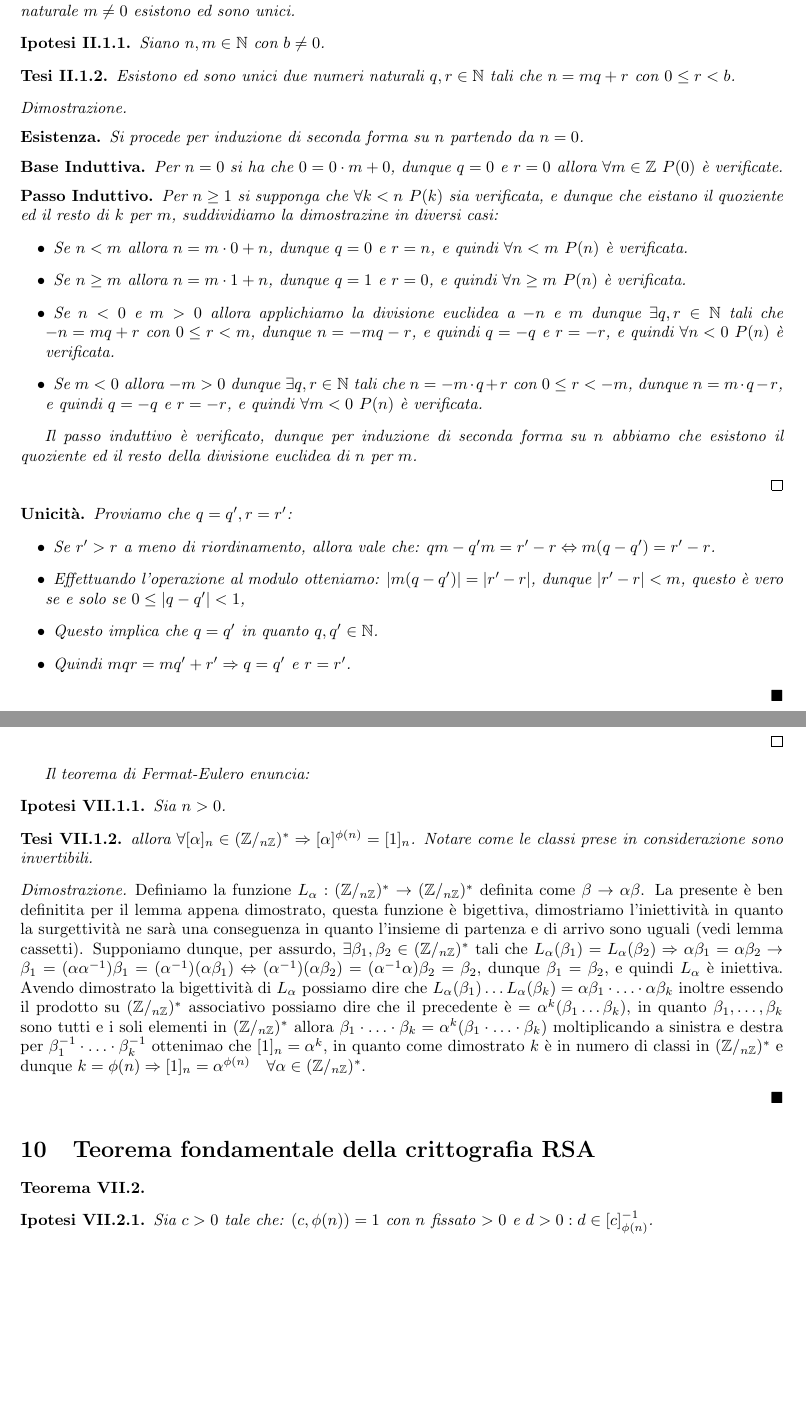
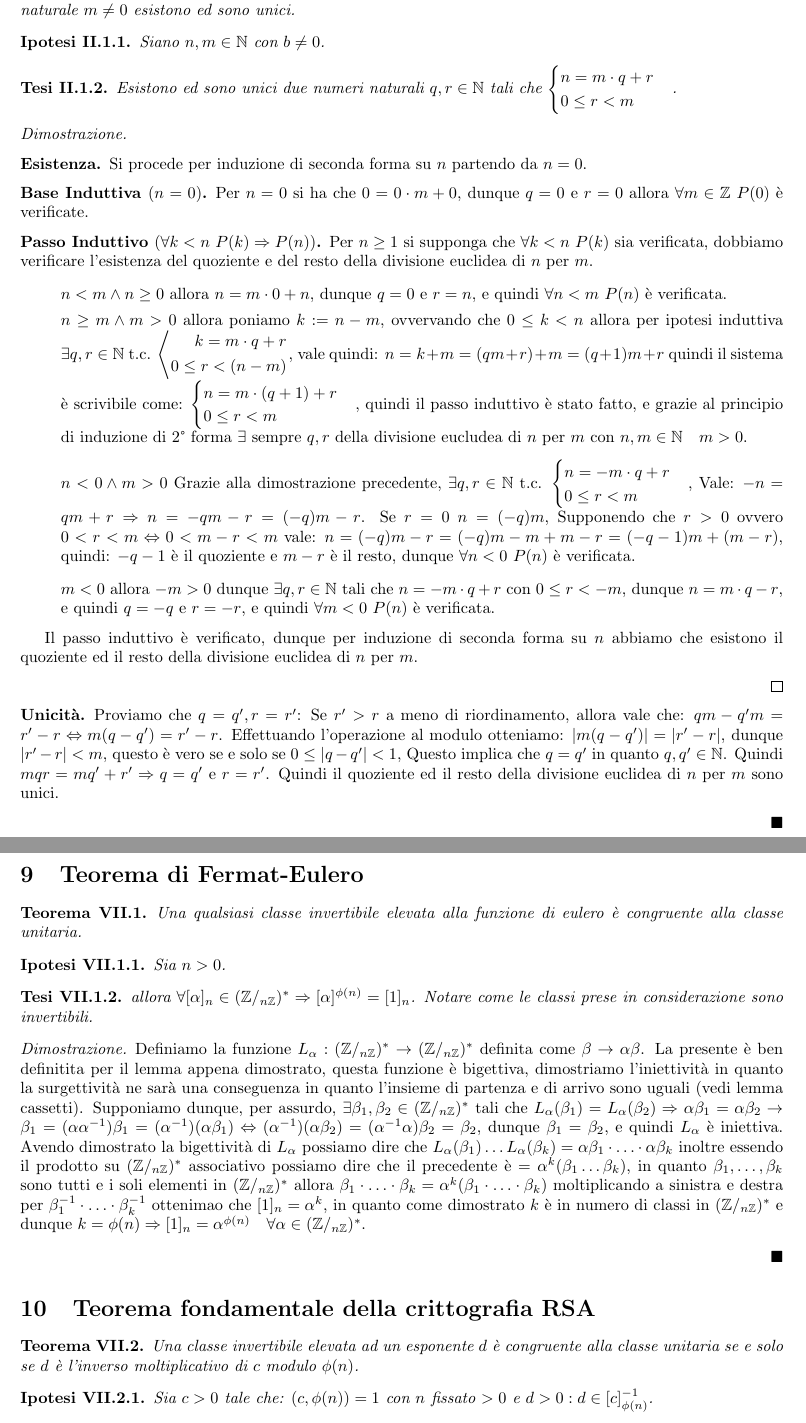
Before and after one commit to lucafano04/FMI, a LaTeX paper (teoremi.tex): two parts of pages 4 and 10 of 15, joined at a grey line, cut so that both start at the same text, the shorter picture padded with empty space. The pictures show the PDF file teoremi.pdf that the author committed with the source.

Commit message:
riscritta simostrazione esistenza teorema II.1
cambiata formattazione per passo induttivo, passo base, esistenza e unicità in quanto questi sono parte della proff

```diff
--- a/teoremi.tex
+++ b/teoremi.tex
@@ -75,10 +76,16 @@
             \begin{proof}
                 Definiamo con \(B\) il complementare di \(A\), (\(B:=A^C=\mathbb{N}\setminus A\)), verifichiamo l'ipotesi per induzione di prima forma su \(B\), dunque che \(\{0,1,\ldots,n\}\in B\ \forall n\in\mathbb{N}\Rightarrow A = \emptyset\).
                 Assumiamo che \(\mathbb{N}\) non sia ben ordinato e che dunque se \(A\neq\emptyset\) allora \(A\) non ha un minimo.
-        \subparagraph{Base Induttiva}: Dunque \(0\notin A\) altrimenti questo ne sarebbe il minimo, dunque \(\{0\}\subseteq B\) in quanto \(B\) è definito come il complementare di \(A\).\checkmark
-        \subparagraph{Passo Induttivo}: Supponendo ora che \(0,1,\ldots,n\in B\), allora \(0,1,\ldots,n\notin A\), ciò implica che \(n+1\in A\) questo però lo renderebbe un minimo il che è inammisibile in quanto \(A\) non ha un minimo per ipotesi. Dunque \(n+1\in B\), e quindi \(\{0,1,\ldots,n,n+1\}\subseteq B\). Il passo induttivo è verificato.\checkmark
+                \begin{base}[$0\in B$]
+                    Dunque \(0\notin A\) altrimenti questo ne sarebbe il minimo, dunque \(\{0\}\subseteq B\) in quanto \(B\) è definito come il complementare di \(A\).\checkmark
+                \end{base}
+                \begin{step}[$n\in B\Rightarrow n+1\in B$]
+                    Supponendo ora che \(0,1,\ldots,n\in B\), allora \(0,1,\ldots,n\notin A\), ciò implica che \(n+1\in A\) questo però lo renderebbe un minimo il che è inammisibile in quanto \(A\) non ha un minimo per ipotesi. Dunque \(n+1\in B\), e quindi \(\{0,1,\ldots,n,n+1\}\subseteq B\). Il passo induttivo è verificato.\checkmark
+                \end{step}
                 Dunque per induzione di prima forma su \(B\) abbiamo che \(A=\emptyset\), e quindi \(\mathbb{N}\) è un insieme ben ordinato.
+                \pushQED{}
             \end{proof}
+            \raggedleft{\ensuremath{\blacksquare}}
         \end{theorem}
     \section{Seconda forma del principio di induzione}
         \begin{theorem}
@@ -95,9 +102,15 @@
             \end{thesis}
             \begin{proof}
                 Sia \(A:=\{n\in\mathbb{N}\mid P(n)\text{ è falsa}\}\), dimostriamo che \(A=\emptyset\). Supponendo che \(A\neq\emptyset\Rightarrow \exists n\in\mathbb{N}: n=\min (A)\).
-        \subparagraph{Base Induttiva} Quindi abbiamo che esiste un minimo su \(A\), per la bese induttiva (1) \(0\notin A\) dunque \(0\neq\min (A)\) in quanto \(P(0)\) è vera.
-        \subparagraph{Passo Induttivo} Inoltre se \(k<n\quad k\notin A\) in quanto \(n=\min(A)\) e dunque \(P(k)\) è vera, a questo punto per il passo induttivo (2) abbiamo che \(\forall k<n\quad P(k)\text{ è vera}\) e dunque \(P(n)\) è vera, il che và in contraddizione con la definizione dell'esistenza di un minimo su \(A\). Dunque \(A=\emptyset\), e quindi \(P(n)\) è vera \(\forall n\in\mathbb{N}\).
+                \begin{base}[$P(0)$]
+                    Quindi abbiamo che esiste un minimo su \(A\), per la bese induttiva (1) \(0\notin A\) dunque \(0\neq\min (A)\) in quanto \(P(0)\) è vera.
+                \end{base}
+                \begin{step}[$P(n)\Rightarrow P(n+1)$]
+                    Inoltre se \(k<n\quad k\notin A\) in quanto \(n=\min(A)\) e dunque \(P(k)\) è vera, a questo punto per il passo induttivo (2) abbiamo che \(\forall k<n\quad P(k)\text{ è vera}\) e dunque \(P(n)\) è vera, il che và in contraddizione con la definizione dell'esistenza di un minimo su \(A\). Dunque \(A=\emptyset\), e quindi \(P(n)\) è vera \(\forall n\in\mathbb{N}\).
+                \end{step}
+            \pushQED{}
             \end{proof}
+            \raggedleft{\ensuremath{\blacksquare}}
         \end{theorem}
 \pagebreak
 \part{Teorema dell'esistenza e dell'unicità del quoziente e del resto della divisione euclidea}
@@ -108,22 +121,21 @@
         Siano \(n,m\in\mathbb{N}\) con \(b\neq 0\).
     \end{ipothesis}
     \begin{thesis}
-        Esistono ed sono unici due numeri naturali \(q,r\in\mathbb{N}\) tali che \(n=mq+r\) con \(0\leq r<b\).
+        Esistono ed sono unici due numeri naturali \(q,r\in\mathbb{N}\) tali che \(\begin{cases} n=m\cdot q+r\\0\leq r<m\end{cases}\).
     \end{thesis}
     \begin{proof}
         \begin{existence}
             Si procede per induzione di seconda forma su \(n\) partendo da \(n=0\).
-            \begin{base}
+            \begin{base}[$n=0$]
                 Per \(n=0\) si ha che \(0=0\cdot m+0\), dunque \(q=0\) e \(r=0\) allora \(\forall m\in\mathbb{Z}\ P(0)\) è verificate.
             \end{base}
-            \begin{step}
-
-                Per \(n\geq1\) si supponga che \(\forall k<n\ P(k)\) sia verificata, e dunque che eistano il quoziente ed il resto di \(k\) per \(m\), suddividiamo la dimostrazine in diversi casi:
-                \begin{list}{\labelitemi}{\leftmargin=1.5em}
-                    \item Se \(n<m\) allora \(n=m\cdot 0+n\), dunque \(q=0\) e \(r=n\), e quindi \(\forall n<m\ P(n)\) è verificata.
-                    \item Se \(n\geq m\) allora \(n=m\cdot 1+n\), dunque \(q=1\) e \(r=0\), e quindi \(\forall n\geq m\ P(n)\) è verificata.
-                    \item Se \(n<0\) e \(m>0\) allora applichiamo la divisione euclidea a \(-n\) e \(m\) dunque \(\exists q,r\in\mathbb{N}\) tali che \(-n=mq+r\) con \(0\leq r<m\), dunque \(n=-mq-r\), e quindi \(q=-q\) e \(r=-r\), e quindi \(\forall n<0\ P(n)\) è verificata.
-                    \item Se \(m<0\) allora \(-m>0\) dunque \(\exists q,r \in\mathbb{N}\) tali che \(n=-m\cdot q+r\) con \(0\leq r<-m\), dunque \(n=m\cdot q-r\), e quindi \(q=-q\) e \(r=-r\), e quindi \(\forall m<0\ P(n)\) è verificata.
+            \begin{step}[$\forall k<n\ P(k)\Rightarrow P(n)$]
+                Per \(n\geq1\) si supponga che \(\forall k<n\ P(k)\) sia verificata, dobbiamo verificare l'esistenza del quoziente e del resto della divisione euclidea di \(n\) per \(m\).
+                \begin{list}{\leftmargin=1.5em}
+                    \item{\(n<m\land n\geq 0\)} allora \(n=m\cdot 0+n\), dunque \(q=0\) e \(r=n\), e quindi \(\forall n<m\ P(n)\) è verificata.
+                    \item{\(n\geq m\land m>0\)} allora poniamo \(k:=n-m\), ovvervando che \(0\leq k<n\) allora per ipotesi induttiva \(\exists q,r\in\N\) t.c. \(\left<\begin{aligned}k=m\cdot q+r\\0\leq r<(n-m)\end{aligned}\right.\), vale quindi: \(n=k+m=(qm+r)+m=(q+1)m+r\) quindi il sistema è scrivibile come: \(\begin{cases}n=m\cdot (q+1)+r\\0\leq r<m\end{cases}\), quindi il passo induttivo è stato fatto, e grazie al principio di induzione di 2° forma \(\exists\) sempre \(q,r\) della divisione eucludea di \(n\) per \(m\) con \(n,m\in\N\quad m> 0\).
+                    \item{\(n<0\land m>0\)} Grazie alla dimostrazione precedente, \(\exists q,r\in\N\) t.c. \(\begin{cases}n=-m\cdot q+r\\0\leq r<m\end{cases}\), Vale: \(-n=qm+r\Rightarrow n=-qm-r=(-q)m-r\). Se \(r=0\) \(n=(-q)m\), Supponendo che \(r>0\) ovvero \(0<r<m\Leftrightarrow 0<m-r<m\) vale: \(n=(-q)m-r=(-q)m-m+m-r=(-q-1)m+(m-r)\), quindi: \(-q-1\) è il quoziente e \(m-r\) è il resto, dunque \(\forall n<0\ P(n)\) è verificata.
+                    \item{\(m<0\)} allora \(-m>0\) dunque \(\exists q,r \in\mathbb{N}\) tali che \(n=-m\cdot q+r\) con \(0\leq r<-m\), dunque \(n=m\cdot q-r\), e quindi \(q=-q\) e \(r=-r\), e quindi \(\forall m<0\ P(n)\) è verificata.
                 \end{list}
             \end{step}
             Il passo induttivo è verificato, dunque per induzione di seconda forma su \(n\) abbiamo che esistono il quoziente ed il resto della divisione euclidea di \(n\) per \(m\).
@@ -131,9 +143,3 @@
         \qed
         \begin{uniqueness}
             Proviamo che \(q=q', r=r'\):
-            \begin{list}{\labelitemi}{\leftmargin=1.5em}
-                \item Se \(r'>r\) a meno di riordinamento, allora vale che: \(qm-q'm=r'-r\Leftrightarrow m(q-q')=r'-r\).
-                \item Effettuando l'operazione al modulo otteniamo: \(|m(q-q')|=|r'-r|\), dunque \(|r'-r|<m\), questo è vero se e solo se \(0\leq|q-q'|<1\),
-                \item Questo implica che \(q=q'\) in quanto \(q,q'\in\mathbb{N}\).
-                \item Quindi \(mqr=mq'+r'\Rightarrow q=q'\) e \(r=r'\).
-            \end{list}
@@ -140,3 +150,4 @@
+            Quindi il quoziente ed il resto della divisione euclidea di \(n\) per \(m\) sono unici.
         \end{uniqueness}
         \raggedleft{\pushQED{\ensuremath{\blacksquare}}}
     \end{proof}
@@ -161,8 +172,10 @@
         %\textbf{Esistenza:}
         \begin{existence}
             Si procede per induzione di seconda forma su \(n\) partendo da \(n=0\).
-            \begin{base} Per \(n=0\) si ha che \(0=0\cdot b^0\), dunque \(\varepsilon_0=0\) e quindi \(\forall n\in\mathbb{N}\ P(n)\) è verificata.\end{base}
-            \begin{step} Per \(n\geq 1\) si supponga che \(\forall k<n\ P(k)\) sia verificata, e dunque che esista una rappresentazione di \(k\) in base \(b\). Eseguiamo la divisione euclidea di \(n\) per \(b\), dunque \(\exists q,r\in\mathbb{N}\) tali che \(n=b\cdot q+r\) con \(0\leq r<b\), per ipotesi \(b\geq 2\) dunque \(0<q<qb\leq qb+r=n\),
+            \begin{base}[$n=0$]
+                Per \(n=0\) si ha che \(0=0\cdot b^0\), dunque \(\varepsilon_0=0\) e quindi \(\forall n\in\mathbb{N}\ P(n)\) è verificata.\end{base}
+            \begin{step}[$\forall k<n\ P(k)\Rightarrow P(n)$]
+                Per \(n\geq 1\) si supponga che \(\forall k<n\ P(k)\) sia verificata, e dunque che esista una rappresentazione di \(k\) in base \(b\). Eseguiamo la divisione euclidea di \(n\) per \(b\), dunque \(\exists q,r\in\mathbb{N}\) tali che \(n=b\cdot q+r\) con \(0\leq r<b\), per ipotesi \(b\geq 2\) dunque \(0<q<qb\leq qb+r=n\),
                 per ipotesi induttiva è vero che \(q\) è rappresentabile come una successione \(\{\delta_i\}_{i\in\mathbb{N}}\) con le proprietà (1),(2),(3),
                 inoltre vale che:
                 \[
@@ -177,10 +189,10 @@
         \end{existence}
         \begin{uniqueness}
             Procediamo per induzione di seconda forma su \(n\) da \(n=0\)
-            \begin{base}
-                Per \(n=0\) \(\epsilon_i=0\quad \forall i\in\mathbb{N}\), dunque questa è l'unica rappresentazione di \(0\) in base \(b\).
+            \begin{base}[$n=0$]
+                Per \(n=0\) \(\epsilon_i=0\quad \forall i\in\mathbb{N}\), questa è l'unica rappresentazione di \(0\) in base \(b\).
             \end{base}
-            \begin{step}
+            \begin{step}[$\forall k<n\ P(k)\Rightarrow P(n)$]
                 Assumendo che esistano \(\{\epsilon_i\}_{i\in\mathbb{N}}\quad \{\epsilon'_i\}_{i\in\mathbb{N}}\) coin le proprietà (1),(2),(3), proviamo che \(\epsilon_i=\epsilon'_i\quad \forall i\in\mathbb{N}\).
                 Dalla dimostrazine precendete osserviamo:
                 \[
@@ -325,10 +340,10 @@
         \begin{existence}
             Si procede perinduzione di 2° forma shiftata su \(n\), partendo da \(n=2\).
             Se \(n=2\) è scrivibile come prodotto di numeri primi e ogni numero \(k<n\) è scrivibile come prodotto di numeri primi allora \(n\) è scrivibile come prodotto di numeri primi.
-            \begin{base}
+            \begin{base}[$n=2$]
                 Per \(n=2\) si ha che \(2=2\), dunque \(2\) è scrivibile come prodotto di numeri primi.
             \end{base}
-            \begin{step}
+            \begin{step}[$\forall k<n\ P(k)\Rightarrow P(n)$]
                 Per \(n>2\) si supponga che \(\forall k<n\ P(k)\) sia verificata, e dunque che \(k\) sia scrivibile come prodotto di numeri primi, la dimostrazione si suddivide in due casi:
                 \begin{itemize}
                     \item Se \(n\) è primo allora \(n\) è scrivibile come prodotto di numeri primi.
@@ -340,10 +355,10 @@
         \end{existence}
         \begin{uniqueness}
             Siano \(n=p_1\cdot p_2\cdot\ldots\cdot p_k=q_1\cdot q_2\cdot\ldots\cdot q_h\) con \(p_i,q_j\) numeri primi, inoltre si supponga che per \(k\leq h\). Si procede per induzione di seconda forma shiftata su \(k\) da \(k=1\).
-            \begin{base}
+            \begin{base}[$k=1$]
                 Per \(k=1\) si ha che \(n=p_1=q_1\cdot q_2\cdot\ldots\cdot q_h\) dunque \(q_j|p_1\forall i\in \{1,2,\ldots,h\}\), il che è possibile ma \(\Leftrightarrow q_j=\pm 1\lor q_j=\pm p_1\), in quanto però abbioamo definito per ipotesi che \(q_j>1\) allora l'unica possibilità è che \(q_j=p_1\), ma se \(h>1\) allora \(q_j=p_1\quad \forall j\in\{1,2,\ldots,h\}\), che comporta che se \(h>k\Rightarrow n=q_1\ldots q_h\geq q_1q_2\Rightarrow p_1^2>p_1\) in quanto \(p_1>1\), il che è un assurdo, dunque \(h=k=1\), e quindi \(n=p_1=q_1\).
             \end{base}
-            \begin{step}
+            \begin{step}[\(\forall h<k\ P(h)\Rightarrow P(k)\)]
                 Sia ora \(k>1\) allora \(p_k|n=q_1\ldots q_n\) dunque in quanto \(q_1,\dots,q_n\) sono primi \(\exists\) almeno un \(p_k|q_j\) allora \(p_k=q_j\) in quanto come detto precedentemente \(p_k,q_k\text{ primi}>1\). Seguendo la divisione euclidea \(p_1\cdot\ldots p_{k-1} = q_1\cdot\ldots\cdot q_{j-1}\cdot q_{j+1}\cdot\ldots\cdot q_n\), questi sono numeri \(<n\) per ipotesi induttiva dunque hanno lo stesso numero di elementi: \(k-1=h-1\) e che eiste una bigezzione \(\delta:\{1,2,\ldots,h-1\}\rightarrow\{1,2,\ldots,k-1\}\), possiamo ora definire una bigezzione \(\sigma:\{1,2,\ldots,h\}\rightarrow\{1,2,\ldots,k\}\) tale che:\[
                     \sigma(i):\begin{cases}
                         \delta(i)&\text{ se } i\neq j\\
@@ -383,10 +398,15 @@
     \raggedleft{{\ensuremath{\blacksquare}}}
 \end{theorem}
 \part{Teorema di Fermat-Eulero e Crittografia RSA}
-\section{Teorema di Fermat-Eulero}
-\begin{theorem}
-    Sia \(n\in\N\quad n\geq 2\).Allora \(n=p_1^{m_1}\cdot p_2^{m_2}\cdot\ldots\cdot p_k^{m_k}\) con \(p_i\) numeri primi a due a due distinti, allora vale che \(\phi(n)=\phi(p_1^{m_1})\cdot\phi(p_2^{m_2})\cdot\ldots\cdot\phi(p_k^{m_k})\), in quanto \(p_i\) è primo allora \(\Rightarrow(p_1^{m}-p_1^{m-1})\cdot(p_2^{m}-p_2^{m-1})\cdot\ldots\cdot(p_k^{m}-p_k^{m-1})\).
-    \begin{lemma*}
+\begin{lemma}
+    Sia \(n\in\N\quad n\geq 2\).
+    Allora \(n=p_1^{m_1}\cdot p_2^{m_2}\cdot\ldots\cdot p_k^{m_k}\) con \(p_i\) numeri primi a due a due distinti, allora vale che:
+    \begin{itemize}
+        \item \(\phi(n)=\phi(p_1^{m_1})\cdot\phi(p_2^{m_2})\cdot\ldots\cdot\phi(p_k^{m_k})\), in quanto \(p_i\) è primo allora
+        \item \(\Rightarrow(p_1^{m}-p_1^{m-1})\cdot(p_2^{m}-p_2^{m-1})\cdot\ldots\cdot(p_k^{m}-p_k^{m-1})\).
+    \end{itemize}
+\end{lemma}
+\begin{lemma}
     Siano \(\alpha,\beta\in(\Z/_{n\Z})^*\), allora:
     \begin{itemize}
         \item \((\alpha\beta)^{-1}=\alpha^{-1}\beta^{-1}\)
@@ -399,8 +419,10 @@
             \item \((\alpha^{-1})^{-1}\alpha^{-1}=\alpha^{-1}(\alpha^{-1})^{-1}=[1]_n\), dunque \((\alpha^{-1})^{-1}=\alpha\).
         \end{itemize}
     \end{proof}
-    \end{lemma*}
-    Il teorema di Fermat-Eulero enuncia:
+\end{lemma}
+    \section{Teorema di Fermat-Eulero}
+        \begin{theorem}
+            Una qualsiasi classe invertibile elevata alla funzione di eulero è congruente alla classe unitaria.
             \begin{ipothesis}
                 Sia \(n>0\).
             \end{ipothesis}
@@ -418,6 +440,7 @@
         \end{theorem}
     \section{Teorema fondamentale della crittografia RSA}
         \begin{theorem}
+            Una classe invertibile elevata ad un esponente \(d\) è congruente alla classe unitaria se e solo se \(d\) è l'inverso moltiplicativo di \(c\) modulo \(\phi(n)\).
             \begin{ipothesis}
                 Sia \(c>0\) tale che: \((c,\phi(n))=1\) con \(n\) fissato \(>0\) e \(d>0: d\in [c]^{-1}_{\phi(n)}\).
             \end{ipothesis}
```
Also changed, not shown: teoremi.pdf, teoremi.tex (33 more changed lines), 6 other files. Lines whose indentation alone changed are shown as unchanged.
